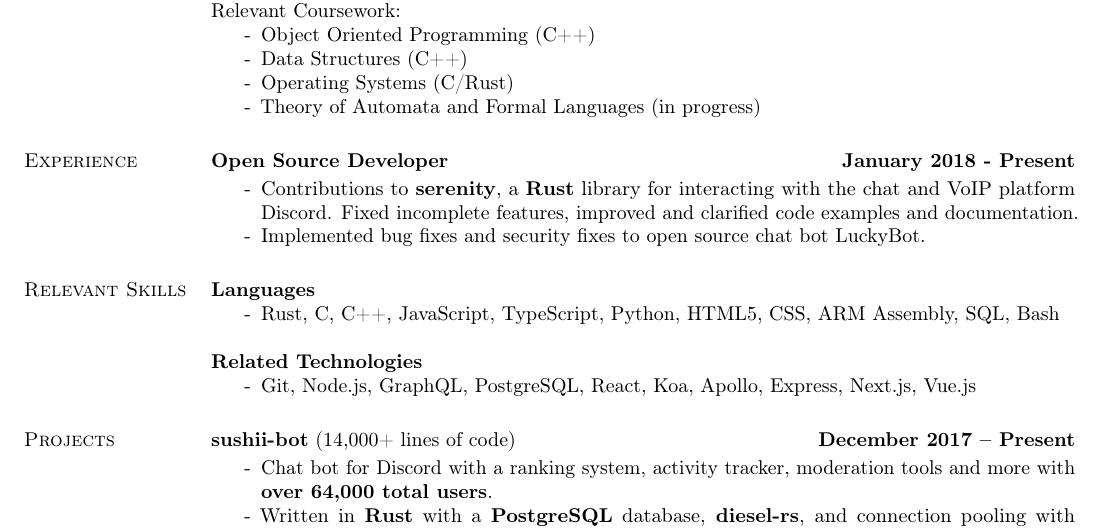
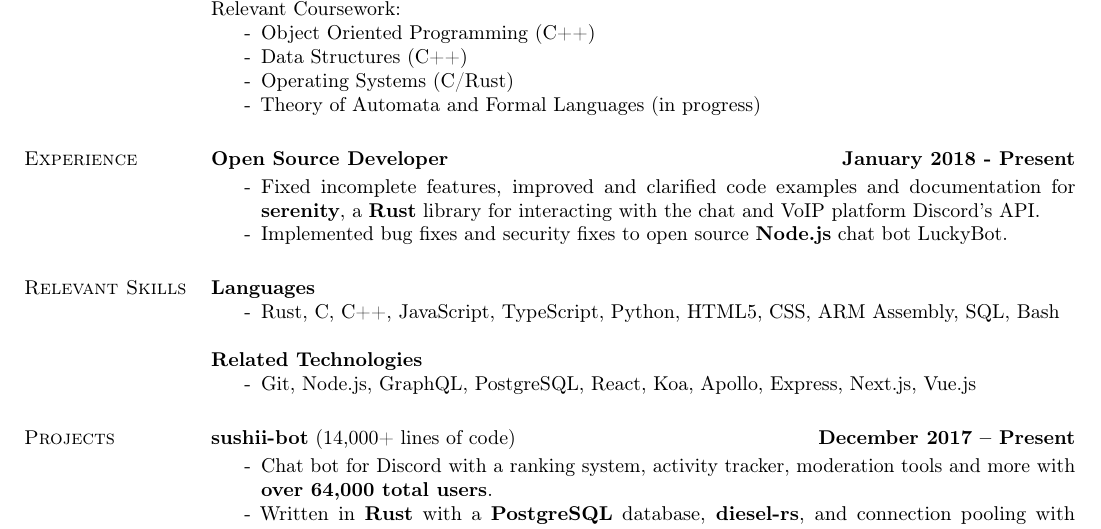
Before and after one commit to drklee3/drklee3.github.io, a LaTeX CV (DerrickLee.tex): part of the page, cut so that both start at the same text. Compiled offline with pdfLaTeX.

Commit message:
Update oss desc

```diff
--- a/DerrickLee.tex
+++ b/DerrickLee.tex
@@ -64,10 +64,9 @@
   {\bf Open Source Developer} \hfill {\bf January 2018 - Present} \\
   \vspace{-3.5mm}
   \begin{itemize} \itemsep -2pt
-    \item[-] Contributions to {\bf serenity},
-    a {\bf Rust} library for interacting with the chat and VoIP platform Discord.
-    Fixed incomplete features, improved and clarified code examples and documentation.
-    \item[-] Implemented bug fixes and security fixes to open source chat bot LuckyBot.
+    \item[-] Fixed incomplete features, improved and clarified code examples and documentation for
+    {\bf serenity}, a {\bf Rust} library for interacting with the chat and VoIP platform Discord's API.
+    \item[-] Implemented bug fixes and security fixes to open source {\bf Node.js} chat bot LuckyBot.
   \end{itemize}
 
 \section{\sc Relevant Skills}
```
Also changed, not shown: DerrickLee.pdf.
